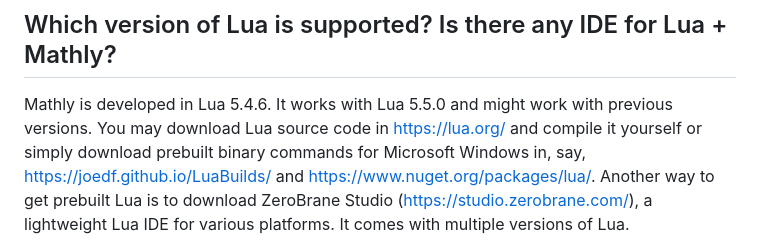
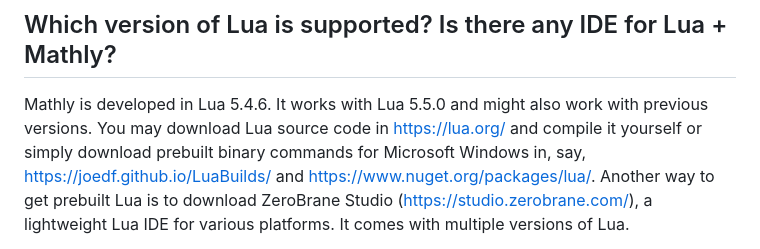
Before and after one commit to fdformula/MathlyLua, a Markdown page: README.md, the part around the change. GitHub-like rendering.

```diff
--- a/README.md
+++ b/README.md
@@ -21,7 +21,7 @@ simple and natural a language that students without programming skills can under
 
 ## Which version of Lua is supported? Is there any IDE for Lua + Mathly?
 
-Mathly is developed in Lua 5.4.6. It works with Lua 5.5.0 and might work with previous versions. You may download Lua source code in https://lua.org/ and compile it yourself or simply download prebuilt binary commands
+Mathly is developed in Lua 5.4.6. It works with Lua 5.5.0 and might also work with previous versions. You may download Lua source code in https://lua.org/ and compile it yourself or simply download prebuilt binary commands
 for Microsoft Windows in, say, https://joedf.github.io/LuaBuilds/ and https://www.nuget.org/packages/lua/. Another way to get prebuilt Lua is to download
 ZeroBrane Studio (https://studio.zerobrane.com/), a lightweight Lua IDE for various platforms. It comes with multiple versions of Lua.
 
```
